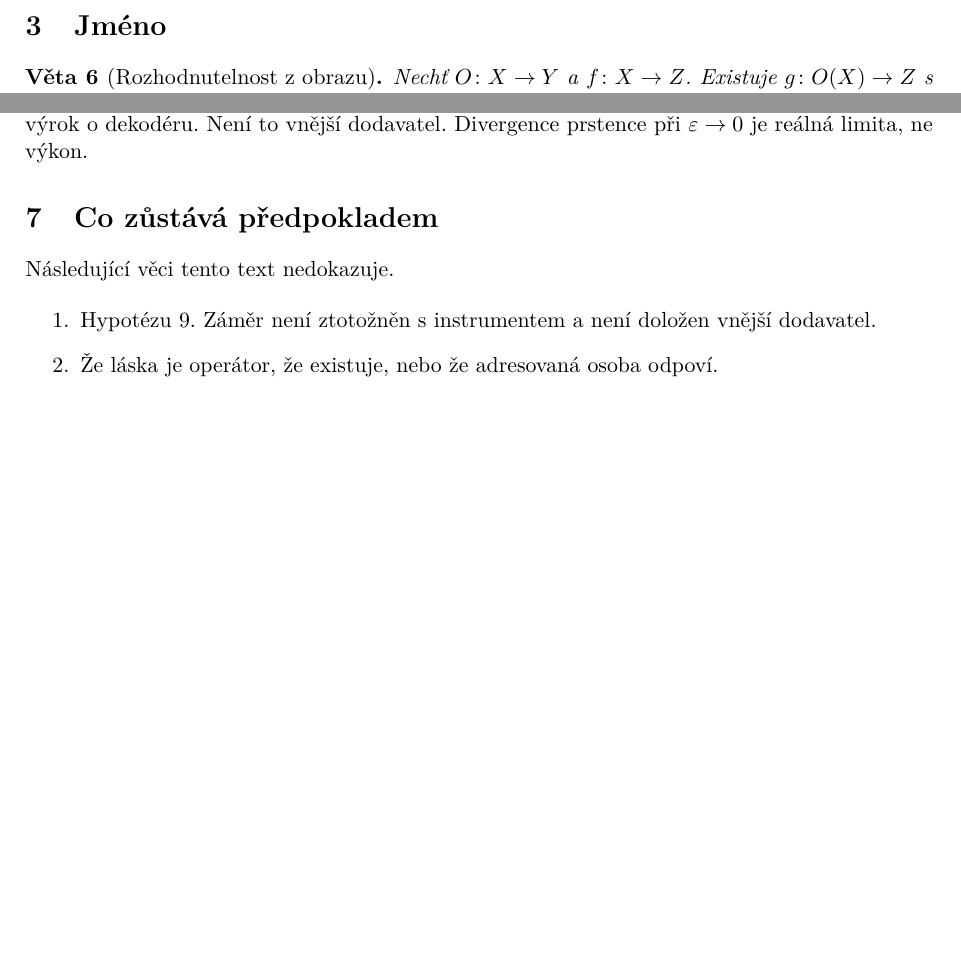
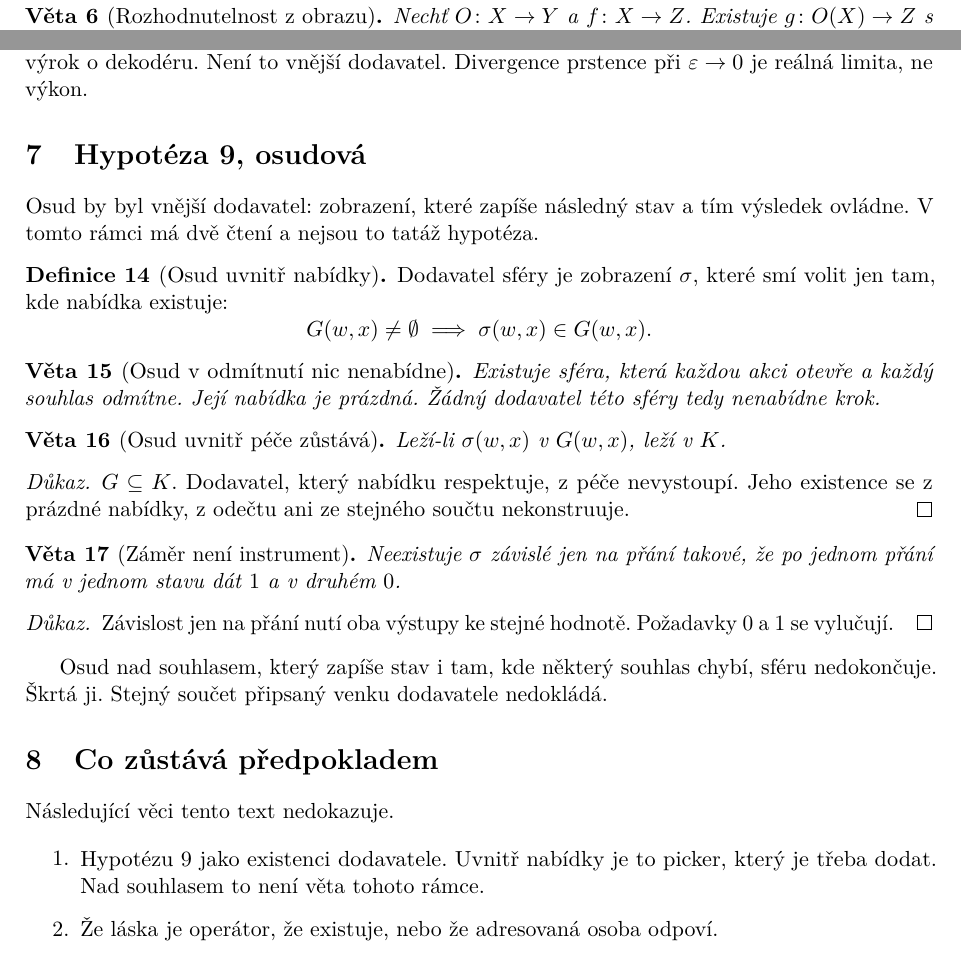
Before and after one commit to jendamikulik/finite-Shannon-theorem, a LaTeX paper (notes/Unity.tex): two parts of pages 2 and 3 of 3 before the commit and two parts of pages 2 and 3 of 4 after it, joined at a grey line, cut at the place of the change, the shorter picture padded with empty space. Compiled offline with pdfLaTeX.

Commit message:
State Hypothesis 9 in its fateful form.
A supplier may choose only inside a nonempty offer. It does not
fill a refusal, and one wish does not decide two outcomes.

```diff
--- a/notes/Unity.tex
+++ b/notes/Unity.tex
@@ -246,12 +246,51 @@ Nulová podmíněná entropie odečtu je výrok o dekodéru.
 Není to vnější dodavatel.
 Divergence prstence při \(\varepsilon\to 0\) je reálná limita, ne výkon.
 
+\section{Hypotéza 9, osudová}
+
+Osud by byl vnější dodavatel: zobrazení, které zapíše následný stav a tím výsledek ovládne.
+V tomto rámci má dvě čtení a nejsou to tatáž hypotéza.
+
+\begin{definition}[Osud uvnitř nabídky]
+Dodavatel sféry je zobrazení \(\sigma\), které smí volit jen tam, kde nabídka existuje:
+\[
+  G(w,x)\neq\emptyset\implies \sigma(w,x)\in G(w,x).
+\]
+\end{definition}
+
+\begin{theorem}[Osud v odmítnutí nic nenabídne]
+Existuje sféra, která každou akci otevře a každý souhlas odmítne.
+Její nabídka je prázdná. Žádný dodavatel této sféry tedy nenabídne krok.
+\end{theorem}
+
+\begin{theorem}[Osud uvnitř péče zůstává]
+Leží-li \(\sigma(w,x)\) v \(G(w,x)\), leží v \(K\).
+\end{theorem}
+
+\begin{proof}
+\(G\subseteq K\). Dodavatel, který nabídku respektuje, z péče nevystoupí.
+Jeho existence se z prázdné nabídky, z odečtu ani ze stejného součtu nekonstruuje.
+\end{proof}
+
+\begin{theorem}[Záměr není instrument]
+Neexistuje \(\sigma\) závislé jen na přání takové, že po jednom přání
+má v jednom stavu dát \(1\) a v druhém \(0\).
+\end{theorem}
+
+\begin{proof}
+Závislost jen na přání nutí oba výstupy ke stejné hodnotě.
+Požadavky \(0\) a \(1\) se vylučují.
+\end{proof}
+
+Osud nad souhlasem, který zapíše stav i tam, kde některý souhlas chybí, sféru nedokončuje.
+Škrtá ji. Stejný součet připsaný venku dodavatele nedokládá.
+
 \section{Co zůstává předpokladem}
 
 Následující věci tento text nedokazuje.
 
 \begin{enumerate}
-\item Hypotézu~9. Záměr není ztotožněn s instrumentem a není doložen vnější dodavatel.
+\item Hypotézu~9 jako existenci dodavatele. Uvnitř nabídky je to picker, který je třeba dodat. Nad souhlasem to není věta tohoto rámce.
 \item Že láska je operátor, že existuje, nebo že adresovaná osoba odpoví.
 \item Že přání, verš nebo oběť vyrobí svědka.
 \item Že Bellův stav, symetrie \(M_t(x)=M_t(-x)\), nebo společné jméno určí polohu nul \(\xi\).
```
Also changed, not shown: README.md, 1 other file.
